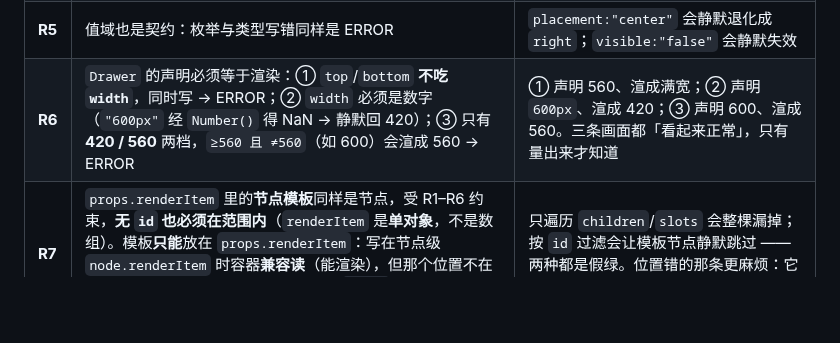
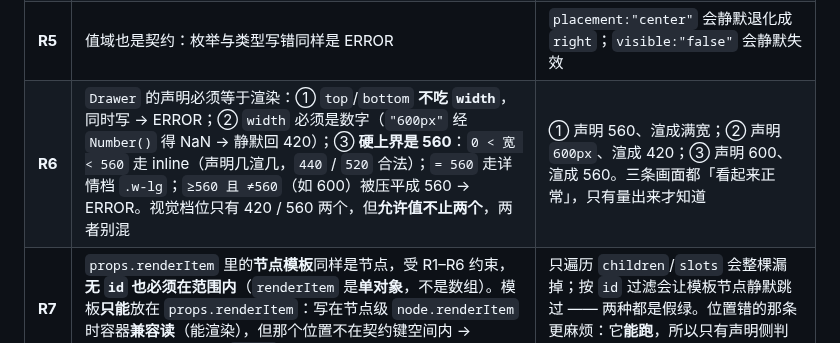
Before and after one commit to jiujiume81/XX-PRD, a Markdown page: references/04-container-schema.md, the part around the change. Rendered like a GitHub page; blank space fills up the shorter version.

```diff
--- a/references/04-container-schema.md
+++ b/references/04-container-schema.md
@@ -873,7 +873,7 @@ B2B 原型最常见的缺陷是「单据有多个状态，按钮却永远可点
 | **R3** | 通用键（`visible`）不受 R1 约束，**每个 type 都可用** | 把它当「Alert 专属」会造出假红 |
 | **R4** | 委托继承必须**机械求不动点**，不许手写补 | 手写必分叉：加一个委托渲染器就多一批假红 |
 | **R5** | 值域也是契约：枚举与类型写错同样是 ERROR | `placement:"center"` 会静默退化成 `right`；`visible:"false"` 会静默失效 |
-| **R6** | `Drawer` 的声明必须等于渲染：① `top`/`bottom` **不吃 `width`**，同时写 → ERROR；② `width` 必须是数字（`"600px"` 经 `Number()` 得 NaN → 静默回 420）；③ 只有 **420 / 560** 两档，`≥560 且 ≠560`（如 600）会渲成 560 → ERROR | ① 声明 560、渲成满宽；② 声明 `600px`、渲成 420；③ 声明 600、渲成 560。三条画面都「看起来正常」，只有量出来才知道 |
+| **R6** | `Drawer` 的声明必须等于渲染：① `top`/`bottom` **不吃 `width`**，同时写 → ERROR；② `width` 必须是数字（`"600px"` 经 `Number()` 得 NaN → 静默回 420）；③ **硬上界是 560**：`0 < 宽 < 560` 走 inline（声明几渲几，`440` / `520` 合法）；`= 560` 走详情档 `.w-lg`；`≥560 且 ≠560`（如 600）被压平成 560 → ERROR。视觉档位只有 420 / 560 两个，但**允许值不止两个**，两者别混 | ① 声明 560、渲成满宽；② 声明 `600px`、渲成 420；③ 声明 600、渲成 560。三条画面都「看起来正常」，只有量出来才知道 |
 | **R7** | `props.renderItem` 里的**节点模板**同样是节点，受 R1–R6 约束，**无 `id` 也必须在范围内**（`renderItem` 是**单对象**，不是数组）。模板**只能**放在 `props.renderItem`：写在节点级 `node.renderItem` 时容器**兼容读**（能渲染），但那个位置不在契约键空间内 → **ERROR**，修法是挪进 `props`。寻址与取值见下表 | 只遍历 `children`/`slots` 会整棵漏掉；按 `id` 过滤会让模板节点静默跳过 —— 两种都是假绿。位置错的那条更麻烦：它**能跑**，所以只有声明侧判得出来 |
 
 **R7 的寻址格式（模板节点怎么点名）**
```
Also changed, not shown: references/05-component-states.md (+1 -1 lines), references/12-visual-standard.md (+12 -0 lines).
